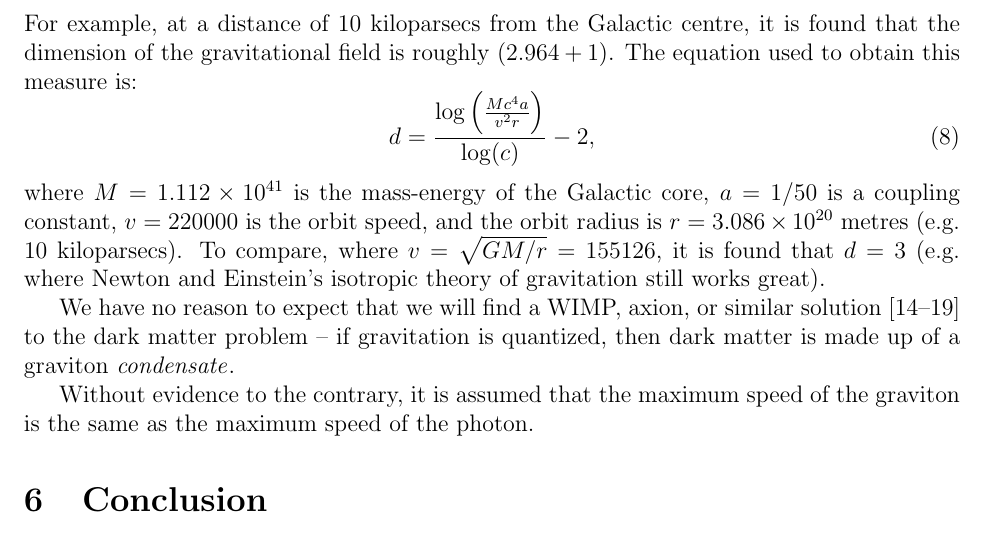
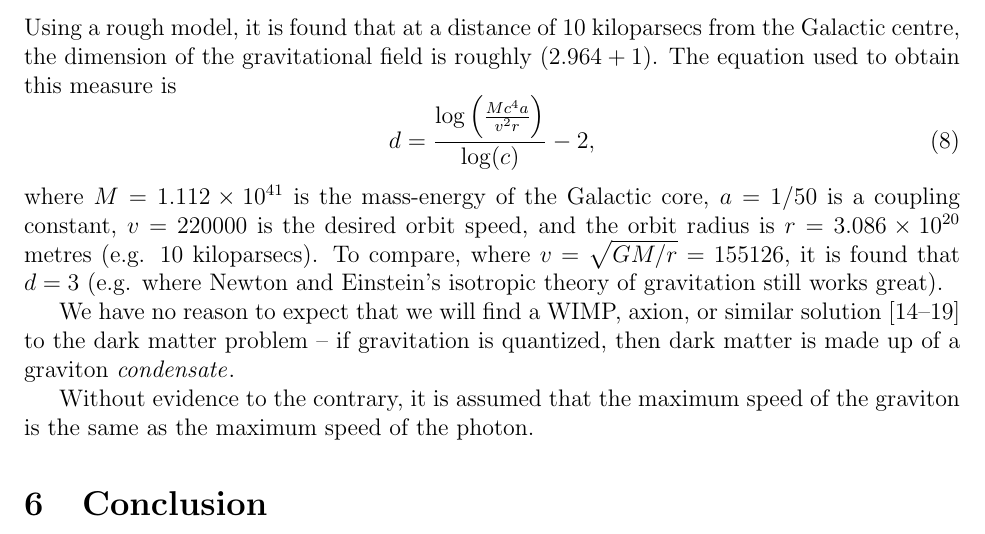
Before and after one commit to sjhalayka/papers, a LaTeX paper (anisotropic gravitation/bezier_escape.tex): part of page 4 of 5, cut so that both start at the same text. Compiled offline with pdfLaTeX.

Commit message:
Add files via upload

```diff
--- a/anisotropic gravitation/bezier_escape.tex
+++ b/anisotropic gravitation/bezier_escape.tex
@@ -149,12 +149,12 @@ In fact, gravitation is anisotropic for all gravitationally bound processes, for
 This includes galaxies, clusters, walls, and filaments.
 For instance, for a perfect disk, the interaction strength increases by a factor of $c$ with a long-range falloff proportional to $1/r$, and for a perfect filament it increases by a factor of $c^2$ with a long-range falloff proportional to $1$ (e.g. no falloff).
 For these perfect shapes, the gravitational field goes from being ($3+1$)-dimensional down to ($2+1$) or ($1+1$)-dimensional.
-For example, at a distance of $10$ kiloparsecs from the Galactic centre, it is found that the dimension of the gravitational field is roughly $(2.964 + 1)$.
-The equation used to obtain this measure is:
+Using a rough model, it is found that at a distance of $10$ kiloparsecs from the Galactic centre, the dimension of the gravitational field is roughly $(2.964 + 1)$.
+The equation used to obtain this measure is
 \begin{equation}
 d = \frac{ \log\left(\frac{ M c^4 a }{ v^2 r } \right)} { \log(c) }  - 2,
 \end{equation}
-where $M = 1.112 \times 10^{41}$ is the mass-energy of the Galactic core, $a = 1/50$ is a coupling constant, $v = 220000$ is the orbit speed, and the orbit radius is $r = 3.086 \times 10^{20}$ metres (e.g. $10$ kiloparsecs).
+where $M = 1.112 \times 10^{41}$ is the mass-energy of the Galactic core, $a = 1/50$ is a coupling constant, $v = 220000$ is the desired orbit speed, and the orbit radius is $r = 3.086 \times 10^{20}$ metres (e.g. $10$ kiloparsecs).
 To compare, where $v = \sqrt{GM/r} = 155126$, it is found that $d = 3$ (e.g. where Newton and Einstein's isotropic theory of gravitation still works great).
 
 We have no reason to expect that we will find a WIMP, axion, or similar solution \cite{berger, aalbers, quiskamp, haipeng, hui, ackerman} to the dark matter problem -- if gravitation is quantized, then dark matter is made up of a graviton {\textit{condensate}}.
```
Also changed, not shown: anisotropic gravitation/bezier_escape.pdf, 1 other file.
